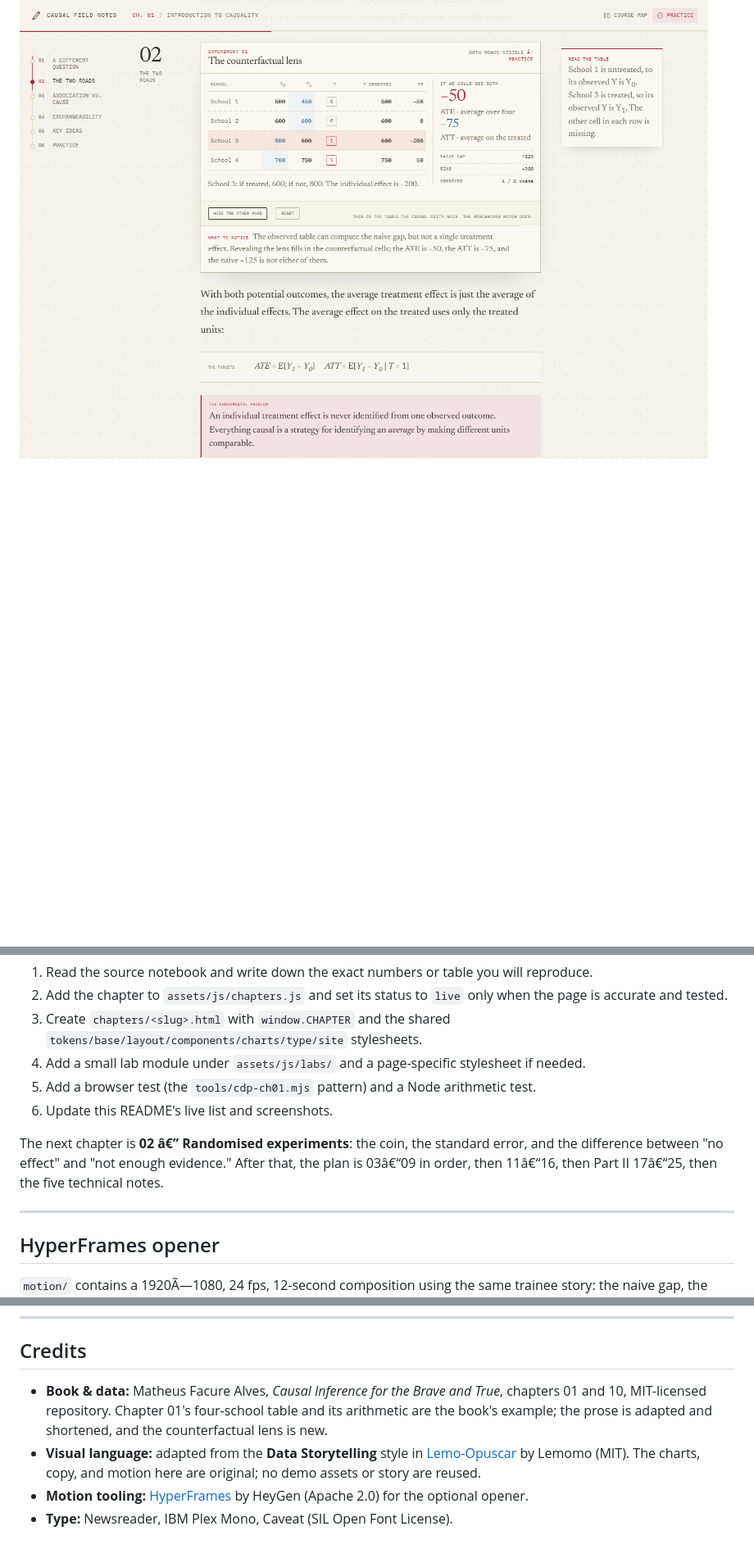
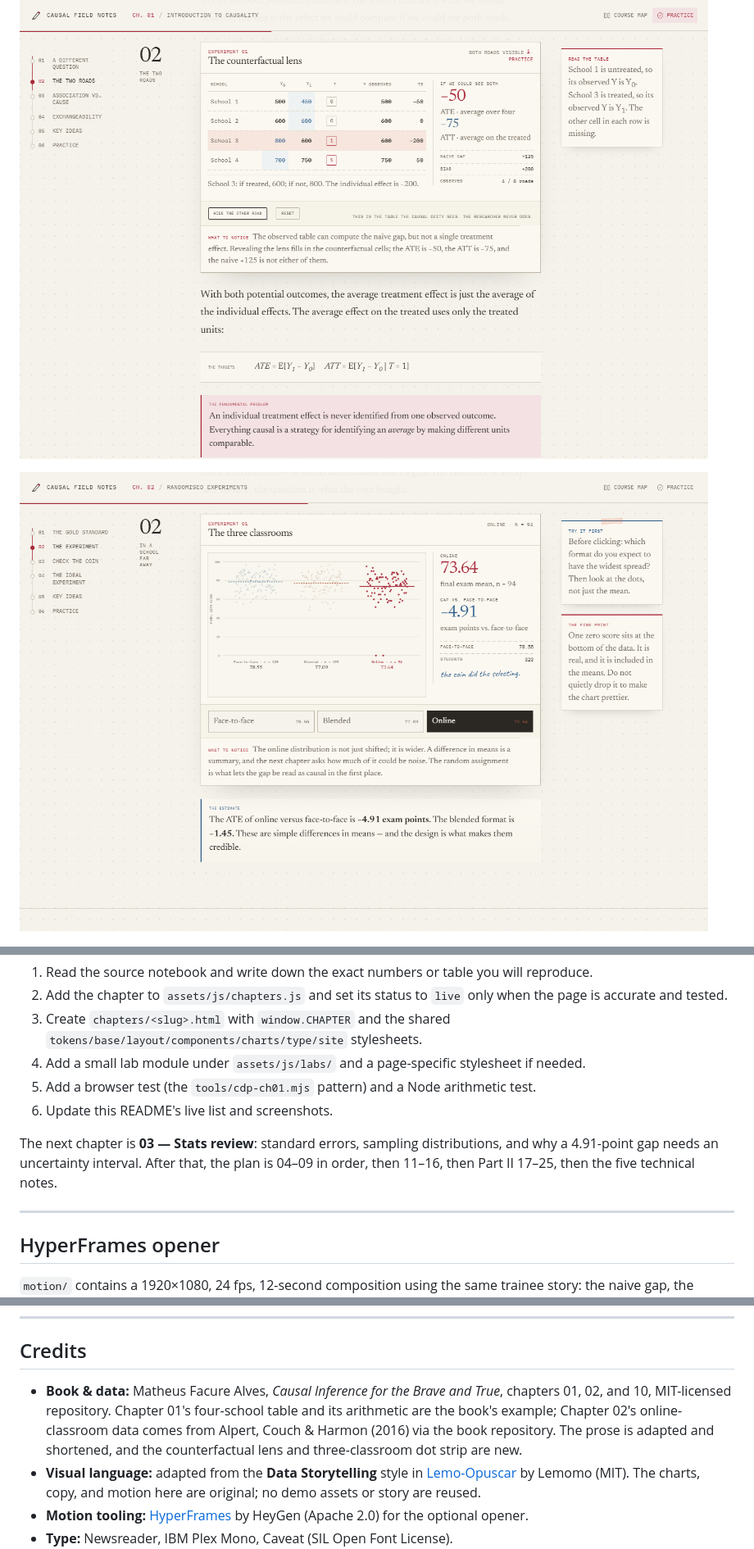
Before and after one commit to GHCharlesLau/causal-lab, a Markdown page: README.md, 3 parts joined by grey strips. Shown at 82% size. Rendered like a GitHub page; pictures changed too: assets/img/screenshots/ch02-lab.png (added); blank space fills up the shorter version.

```diff
--- a/README.md
+++ b/README.md
@@ -72,6 +85,8 @@ point here is to let you see estimator bias separately from confounding bias.
 
 ![Chapter 01, with the counterfactual lens open](assets/img/screenshots/ch01-lens.png)
 
+![Chapter 02, the three classrooms](assets/img/screenshots/ch02-lab.png)
+
 ![The Matching chapter](assets/img/screenshots/matching.png)
 
 ---
@@ -299,13 +321,13 @@ The site is built to grow by one chapter at a time. To add one:
 5. Add a browser test (the `tools/cdp-ch01.mjs` pattern) and a Node arithmetic test.
 6. Update this README's live list and screenshots.
 
-The next chapter is **02 â€” Randomised experiments**: the coin, the standard error, and
-the difference between "no effect" and "not enough evidence." After that, the plan is
-03â€“09 in order, then 11â€“16, then Part II 17â€“25, then the five technical notes.
+The next chapter is **03 — Stats review**: standard errors, sampling distributions, and
+why a 4.91-point gap needs an uncertainty interval. After that, the plan is 04–09 in
+order, then 11–16, then Part II 17–25, then the five technical notes.
 
 ---
 
 ## HyperFrames opener
 
-`motion/` contains a 1920Ã—1080, 24 fps, 12-second composition using the same trainee story:
+`motion/` contains a 1920×1080, 24 fps, 12-second composition using the same trainee story:
 the naive gap, the same-age match lines, and the flip to +2,458. The rendered MP4 is
@@ -355,9 +377,10 @@ source is still valid and can be rendered later.
 ## Credits
 
 - **Book & data:** Matheus Facure Alves, *Causal Inference for the Brave and True*,
-  chapters 01 and 10, MIT-licensed repository. Chapter 01's four-school table and its
-  arithmetic are the book's example; the prose is adapted and shortened, and the
-  counterfactual lens is new.
+  chapters 01, 02, and 10, MIT-licensed repository. Chapter 01's four-school table and its
+  arithmetic are the book's example; Chapter 02's online-classroom data comes from Alpert,
+  Couch & Harmon (2016) via the book repository. The prose is adapted and shortened, and
+  the counterfactual lens and three-classroom dot strip are new.
 - **Visual language:** adapted from the **Data Storytelling** style in
   [Lemo-Opuscar](https://github.com/lemomo-ai/lemo-opuscar) by Lemomo (MIT). The charts,
   copy, and motion here are original; no demo assets or story are reused.
```
Also changed, not shown: other parts of README.md (+49 -29 lines), THIRD_PARTY_NOTICES.md (+8 -4 lines), assets/img/screenshots/ch02-balance.png (added), assets/img/screenshots/ch02-hero.png (added), assets/img/screenshots/ch02-mobile.png (added), assets/img/screenshots/landing-course.png, 12 other files.
